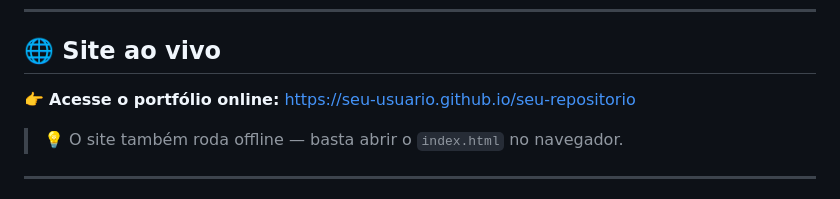
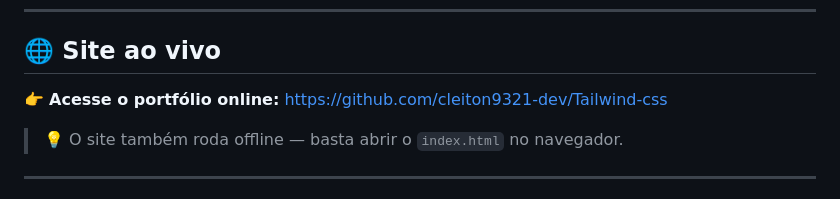
Before and after one commit to cleiton9321-dev/Tailwind-css, a Markdown page: README.md, the part around the change. GitHub-like rendering.

Commit message:
docs: equipe e link do site

```diff
--- a/README.md
+++ b/README.md
@@ -17,7 +17,7 @@
 
 ## 🌐 Site ao vivo
 
-👉 **Acesse o portfólio online:** [https://seu-usuario.github.io/seu-repositorio](https://seu-usuario.github.io/seu-repositorio)
+👉 **Acesse o portfólio online:** [https://github.com/cleiton9321-dev/Tailwind-css](https://cleiton9321-dev.github.io/Tailwind-css/)
 
 > 💡 O site também roda offline — basta abrir o `index.html` no navegador.
 
```
